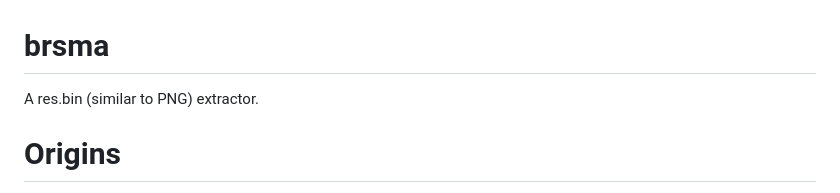
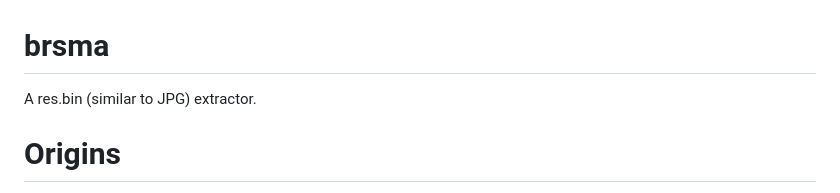
Before and after one commit to itsRealM12C/brsma, a Markdown page: README.md, the part around the change. Drawn GitHub-style.

Commit message:
Update README to correct file format from PNG to JPG

```diff
--- a/README.md
+++ b/README.md
@@ -1,6 +1,6 @@
 # brsma
 
-A res.bin (similar to PNG) extractor.
+A res.bin (similar to JPG) extractor.
 
 # Origins
 `res.bin` originally came from a product called HONOR CHOICE CuBuds. I've
```
